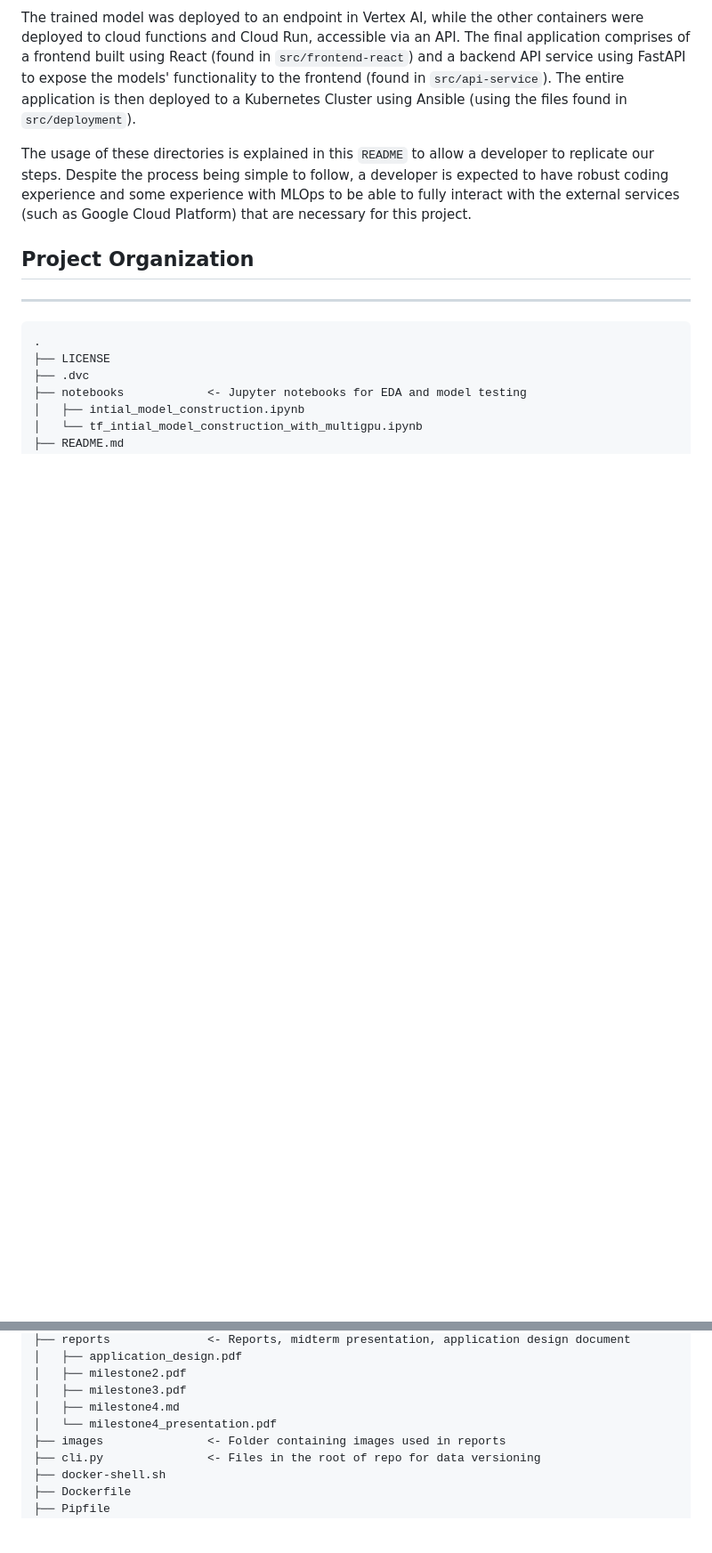
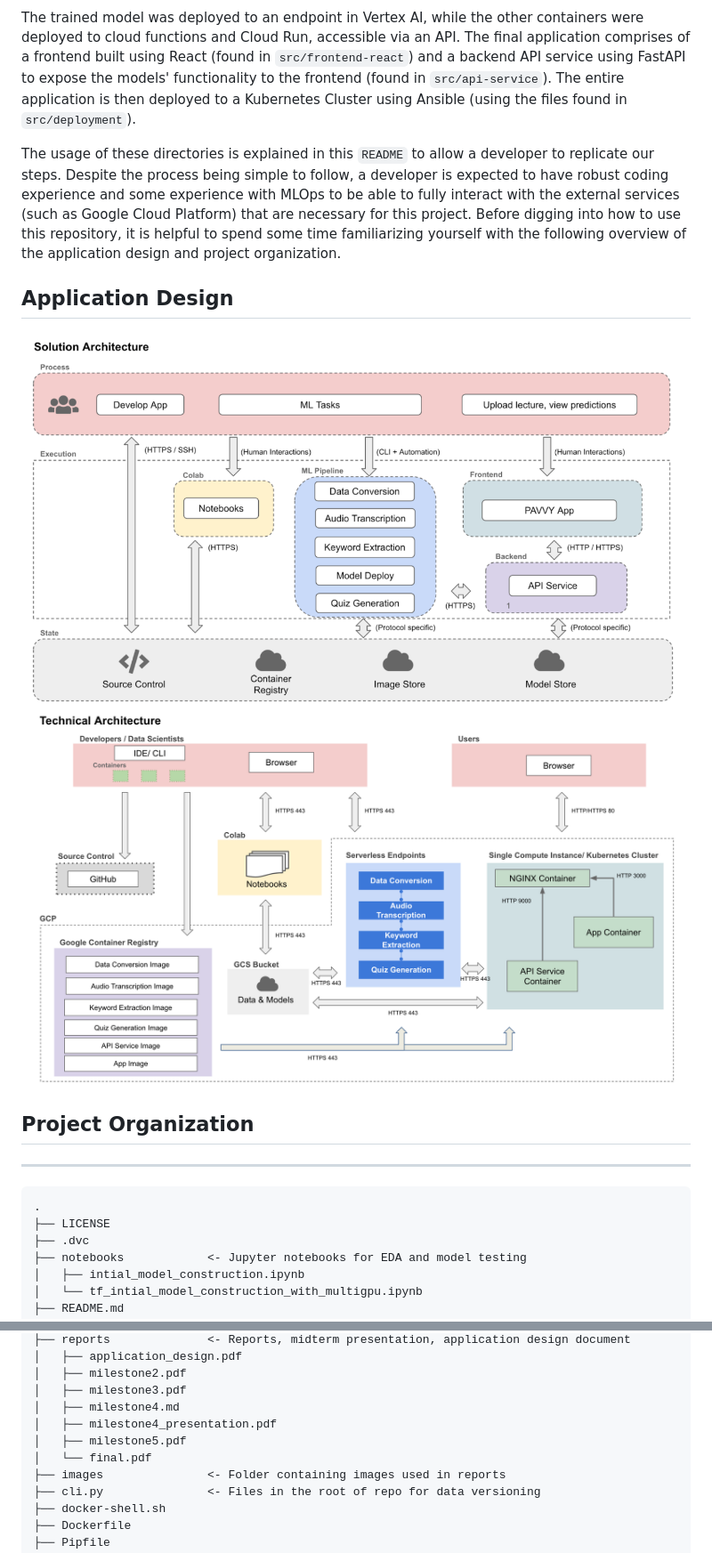
Before and after one commit to casgari/AC215_G4, a Markdown page: README.md, 2 parts joined by grey strips. Shown: that part at 89% size. GitHub-like rendering; blank space fills up the shorter version.

Commit message:
README, final slides, app_schema

```diff
--- a/README.md
+++ b/README.md
@@ -14,7 +14,13 @@ We utilized several MLOps tools to optimize our data preprocessing and training
 
 The trained model was deployed to an endpoint in Vertex AI, while the other containers were deployed to cloud functions and Cloud Run, accessible via an API. The final application comprises of a frontend built using React (found in `src/frontend-react`) and a backend API service using FastAPI to expose the models' functionality to the frontend (found in `src/api-service`). The entire application is then deployed to a Kubernetes Cluster using Ansible (using the files found in `src/deployment`).
 
-The usage of these directories is explained in this `README` to allow a developer to replicate our steps. Despite the process being simple to follow, a developer is expected to have robust coding experience and some experience with MLOps to be able to fully interact with the external services (such as Google Cloud Platform) that are necessary for this project.
+The usage of these directories is explained in this `README` to allow a developer to replicate our steps. Despite the process being simple to follow, a developer is expected to have robust coding experience and some experience with MLOps to be able to fully interact with the external services (such as Google Cloud Platform) that are necessary for this project. Before digging into how to use this repository, it is helpful to spend some time familiarizing yourself with the following overview of the application design and project organization.
+
+## Application Design
+
+<img src="images/solution.png"  width="800">
+
+<img src="images/technical.png"  width="800">
 
 ## Project Organization
 ------------
@@ -30,7 +36,9 @@ The usage of these directories is explained in this `README` to allow a develope
     │   ├── milestone2.pdf
     │   ├── milestone3.pdf
     │   ├── milestone4.md
-    │   └── milestone4_presentation.pdf
+    │   ├── milestone4_presentation.pdf
+    │   ├── milestone5.pdf
+    │   └── final.pdf
     ├── images               <- Folder containing images used in reports
     ├── cli.py               <- Files in the root of repo for data versioning
     ├── docker-shell.sh
```
Also changed, not shown: other parts of README.md (+1 -2 lines), images/app_schema.png (added), 1 other file.
